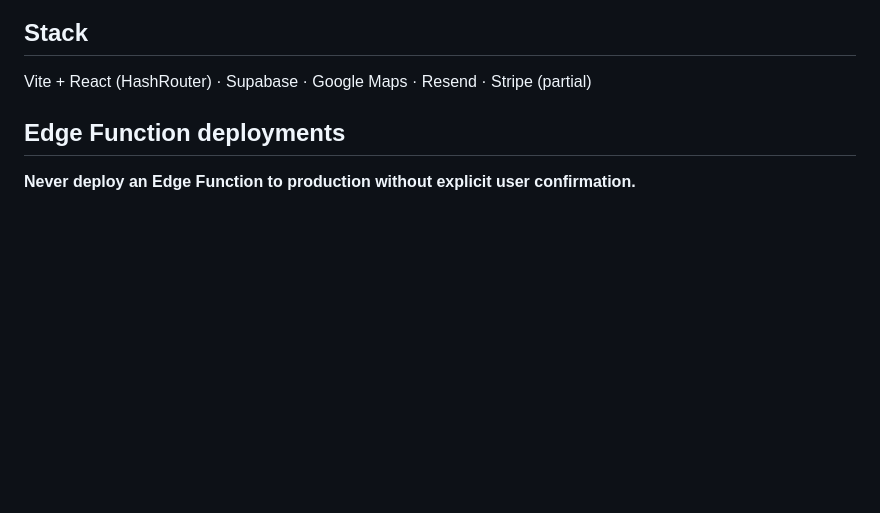
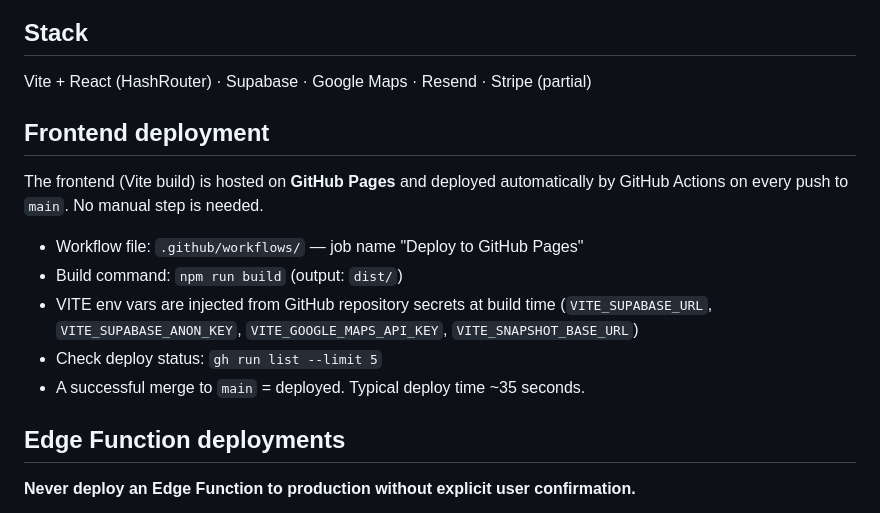
Before and after one commit to layercake-cx/directory-maps, a Markdown page: AGENTS.md, the part around the change. Rendered like a GitHub page; blank space fills up the shorter version.

Commit message:
chore: document GitHub Pages auto-deploy in AGENTS.md
Co-Authored-By: Claude Sonnet 4.6 <noreply@anthropic.com>

```diff
--- a/AGENTS.md
+++ b/AGENTS.md
@@ -120,6 +120,16 @@ Every time you implement a meaningful change — feature, fix, migration, config
 ## Stack
 
 Vite + React (HashRouter) · Supabase · Google Maps · Resend · Stripe (partial)
+
+## Frontend deployment
+
+The frontend (Vite build) is hosted on **GitHub Pages** and deployed automatically by GitHub Actions on every push to `main`. No manual step is needed.
+
+- Workflow file: `.github/workflows/` — job name "Deploy to GitHub Pages"
+- Build command: `npm run build` (output: `dist/`)
+- VITE env vars are injected from GitHub repository secrets at build time (`VITE_SUPABASE_URL`, `VITE_SUPABASE_ANON_KEY`, `VITE_GOOGLE_MAPS_API_KEY`, `VITE_SNAPSHOT_BASE_URL`)
+- Check deploy status: `gh run list --limit 5`
+- A successful merge to `main` = deployed. Typical deploy time ~35 seconds.
 
 ## Edge Function deployments
 
```
